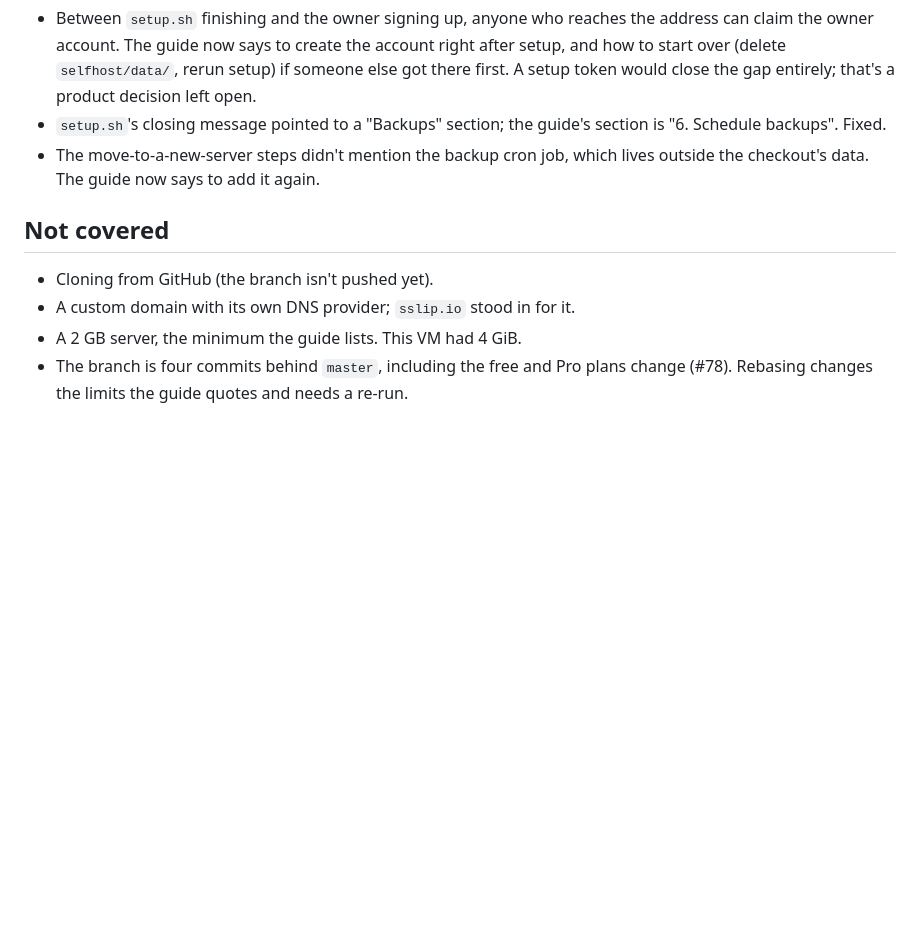
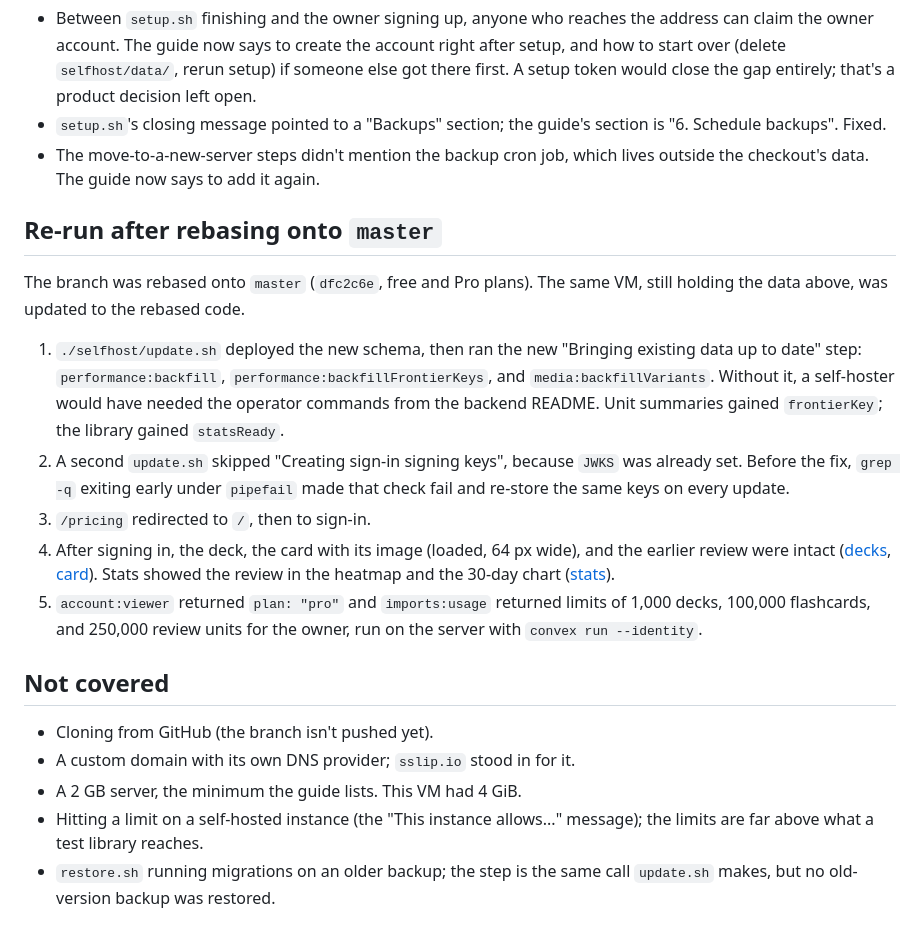
Before and after one commit to andy-spike/armin, a Markdown page: docs/qa/2026-11-01-self-hosting-azure.md, the part around the change. GitHub-like rendering; blank space fills up the shorter version.

Commit message:
Run data migrations on self-hosted updates and restores
master added operator backfills that an existing deployment must run after
updating. setup.sh, update.sh, and restore.sh now run every listed
idempotent backfill, so self-hosters never need operator commands. Also fix
the JWKS check, which re-stored the keys on every update because grep -q
broke the pipe under pipefail. Record the post-rebase Azure re-run.

Co-Authored-By: Claude Opus 5.5 <noreply@anthropic.com>

```diff
--- a/docs/qa/2026-11-01-self-hosting-azure.md
+++ b/docs/qa/2026-11-01-self-hosting-azure.md
@@ -74,11 +74,37 @@ Every other step followed `docs/self-hosting.md` as written.
 - The move-to-a-new-server steps didn't mention the backup cron job, which
   lives outside the checkout's data. The guide now says to add it again.
 
+## Re-run after rebasing onto `master`
+
+The branch was rebased onto `master` (`dfc2c6e`, free and Pro plans). The same
+VM, still holding the data above, was updated to the rebased code.
+
+1. `./selfhost/update.sh` deployed the new schema, then ran the new
+   "Bringing existing data up to date" step: `performance:backfill`,
+   `performance:backfillFrontierKeys`, and `media:backfillVariants`. Without
+   it, a self-hoster would have needed the operator commands from the backend
+   README. Unit summaries gained `frontierKey`; the library gained
+   `statsReady`.
+2. A second `update.sh` skipped "Creating sign-in signing keys", because
+   `JWKS` was already set. Before the fix, `grep -q` exiting early under
+   `pipefail` made that check fail and re-store the same keys on every update.
+3. `/pricing` redirected to `/`, then to sign-in.
+4. After signing in, the deck, the card with its image (loaded, 64 px wide),
+   and the earlier review were intact
+   ([decks](2026-11-01-self-hosting-azure/12-after-rebase-decks.png),
+   [card](2026-11-01-self-hosting-azure/14-after-rebase-card.png)). Stats
+   showed the review in the heatmap and the 30-day chart
+   ([stats](2026-11-01-self-hosting-azure/13-after-rebase-stats.png)).
+5. `account:viewer` returned `plan: "pro"` and `imports:usage` returned
+   limits of 1,000 decks, 100,000 flashcards, and 250,000 review units for the
+   owner, run on the server with `convex run --identity`.
+
 ## Not covered
 
 - Cloning from GitHub (the branch isn't pushed yet).
 - A custom domain with its own DNS provider; `sslip.io` stood in for it.
 - A 2 GB server, the minimum the guide lists. This VM had 4 GiB.
-- The branch is four commits behind `master`, including the free and Pro plans
-  change (#78). Rebasing changes the limits the guide quotes and needs a
-  re-run.
+- Hitting a limit on a self-hosted instance (the "This instance allows..."
+  message); the limits are far above what a test library reaches.
+- `restore.sh` running migrations on an older backup; the step is the same
+  call `update.sh` makes, but no old-version backup was restored.
```
Also changed, not shown: docs/self-hosting.md (+5 -3 lines), packages/backend/README.md (+4 -0 lines), docs/qa/2026-11-01-self-hosting-azure/12-after-rebase-decks.png (added), docs/qa/2026-11-01-self-hosting-azure/13-after-rebase-stats.png (added), docs/qa/2026-11-01-self-hosting-azure/14-after-rebase-card.png (added), 2 other files.
